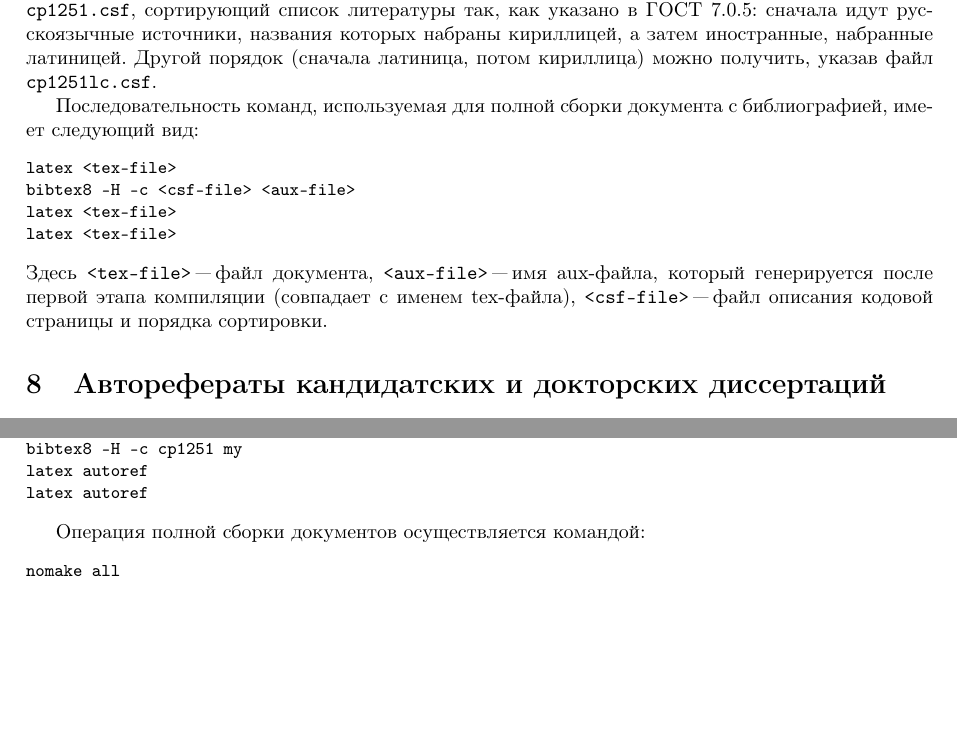
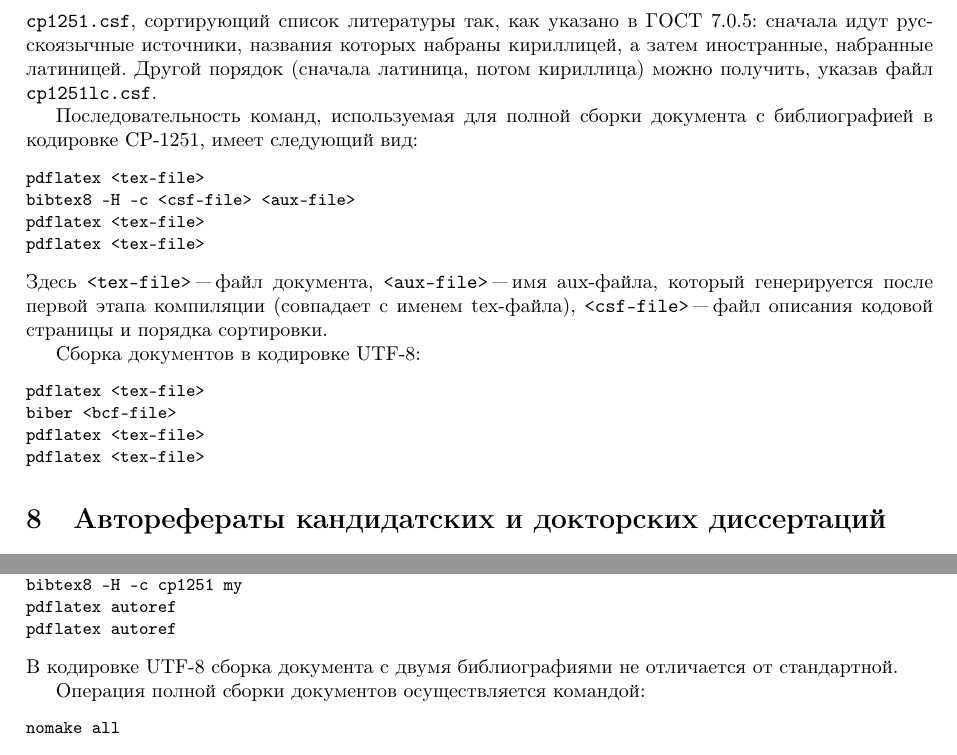
Before and after one commit to polariton/disser, a LaTeX paper (src/manual.tex): two parts of page 7 of 8, joined at a grey line, cut so that both start at the same text, the shorter picture padded with empty space. Compiled offline with pdfLaTeX; the source files are stored in an older character set and shown here as Unicode; a missing font is replaced by an installed copy or a similar font.

Commit message:
manual: document the latest updates

```diff
--- a/src/manual.tex
+++ b/src/manual.tex
@@ -44,7 +44,7 @@
   \let\makelabel\deflabel}
 }{\end{list}}
 
-\def\fileversion{1.4.0}
+\def\fileversion{1.4.1}
 \sloppy
 
 \begin{document}
@@ -429,14 +418,22 @@
 По умолчанию в скриптах сборки используется файл \file{cp1251.csf}, сортирующий список литературы так, как указано в ГОСТ~7.0.5: сначала идут русскоязычные источники, названия которых набраны кириллицей, а затем иностранные, набранные латиницей.
 Другой порядок (сначала латиница, потом кириллица) можно получить, указав файл \file{cp1251lc.csf}.
 
-Последовательность команд, используемая для полной сборки документа с библиографией, имеет следующий вид:
+Последовательность команд, используемая для полной сборки документа с библиографией в кодировке CP-1251, имеет следующий вид:
 \begin{verbatim}
-latex <tex-file>
+pdflatex <tex-file>
 bibtex8 -H -c <csf-file> <aux-file>
-latex <tex-file>
-latex <tex-file>
+pdflatex <tex-file>
+pdflatex <tex-file>
 \end{verbatim}
 Здесь |<tex-file>| "--- файл документа, |<aux-file>| "--- имя aux-файла, который генерируется после первой этапа компиляции (совпадает с именем tex-файла), |<csf-file>| "--- файл описания кодовой страницы и порядка сортировки.
+
+Сборка документов в кодировке UTF-8:
+\begin{verbatim}
+pdflatex <tex-file>
+biber <bcf-file>
+pdflatex <tex-file>
+pdflatex <tex-file>
+\end{verbatim}
 
 \section{Авторефераты кандидатских и докторских диссертаций}
 
@@ -462,12 +459,13 @@
 Сборка автореферата в кодировке UTF-8 осуществляется стандартным способом.
 Поскольку пакет \pkg{multibib} создает отдельные |aux|-файлы для каждой библиографии, полная сборка автореферата в кодировке CP-1251 выполняется следующей последовательностью команд:
 \begin{verbatim}
-latex autoref
+pdflatex autoref
 bibtex8 -H -c cp1251 autoref
 bibtex8 -H -c cp1251 my
-latex autoref
-latex autoref
+pdflatex autoref
+pdflatex autoref
 \end{verbatim}
+В кодировке UTF-8 сборка документа с двумя библиографиями не отличается от стандартной.
 
 Операция полной сборки документов осуществляется командой:
 \begin{verbatim}
```
Also changed, not shown: src/manual.tex (15 more changed lines).
